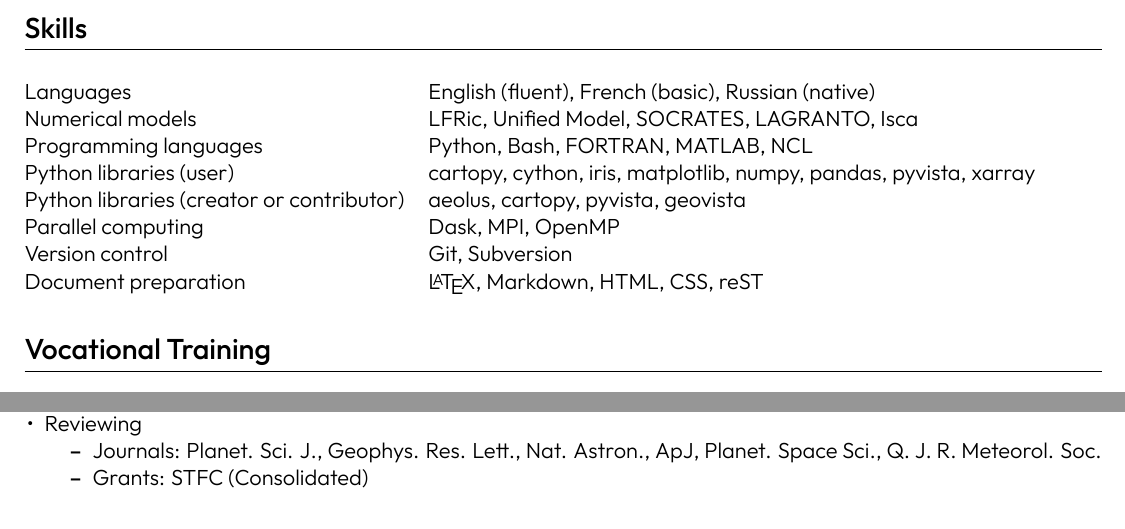
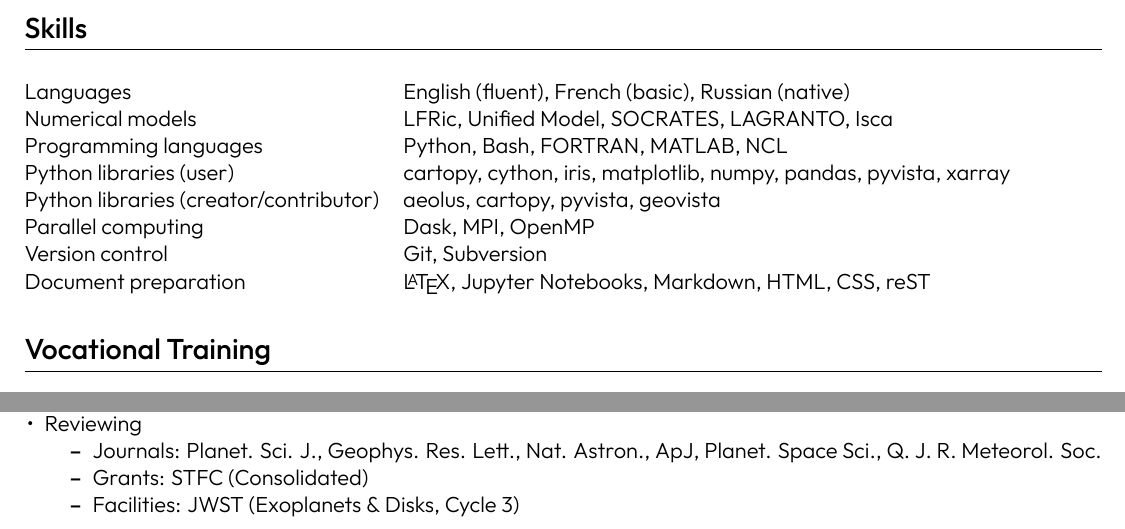
Before and after one commit to dennissergeev/cv, a LaTeX CV (sergeev_cv_full.tex): two parts of pages 4 and 5 of 5 before the commit and two parts of pages 4 and 5 of 6 after it, joined at a grey line, cut so that both start at the same text. Compiled offline with XeLaTeX.

Commit message:
add jwst review

```diff
--- a/sergeev_cv_full.tex
+++ b/sergeev_cv_full.tex
@@ -296,10 +296,10 @@ Languages & English (fluent), French (basic), Russian (native) \\
 Numerical models & LFRic, Unified Model, SOCRATES, LAGRANTO, Isca \\
 Programming languages & Python, Bash, FORTRAN, MATLAB, NCL \\
 Python libraries (user) & cartopy, cython, iris, matplotlib, numpy, pandas, pyvista, xarray \\
-Python libraries (creator or contributor) & aeolus, cartopy, pyvista, geovista \\
+Python libraries (creator/contributor) & aeolus, cartopy, pyvista, geovista \\
 Parallel computing & Dask, MPI, OpenMP \\
 Version control & Git, Subversion \\
-Document preparation & \LaTeX, Markdown, HTML, CSS, reST
+Document preparation & \LaTeX, Jupyter Notebooks, Markdown, HTML, CSS, reST
 \end{tabularx}
 
 %----------------------------------------------------------------------------------------
@@ -407,6 +407,7 @@ Aug--Sep 2013 & Weather Forecaster \\ & Forecast and Briefing Service | Main Avi
     \begin{itemize}
         \item Journals: Planet. Sci. J., Geophys. Res. Lett., Nat. Astron., ApJ, Planet. Space Sci., Q. J. R. Meteorol. Soc.
         \item Grants: STFC (Consolidated)
+        \item Facilities: JWST (Exoplanets \& Disks, Cycle 3)
     \end{itemize}
     \item Professional Memberships: Fellow of the Royal Astronomical Society, Member of the Europlanet Society
 \end{itemize}
```
